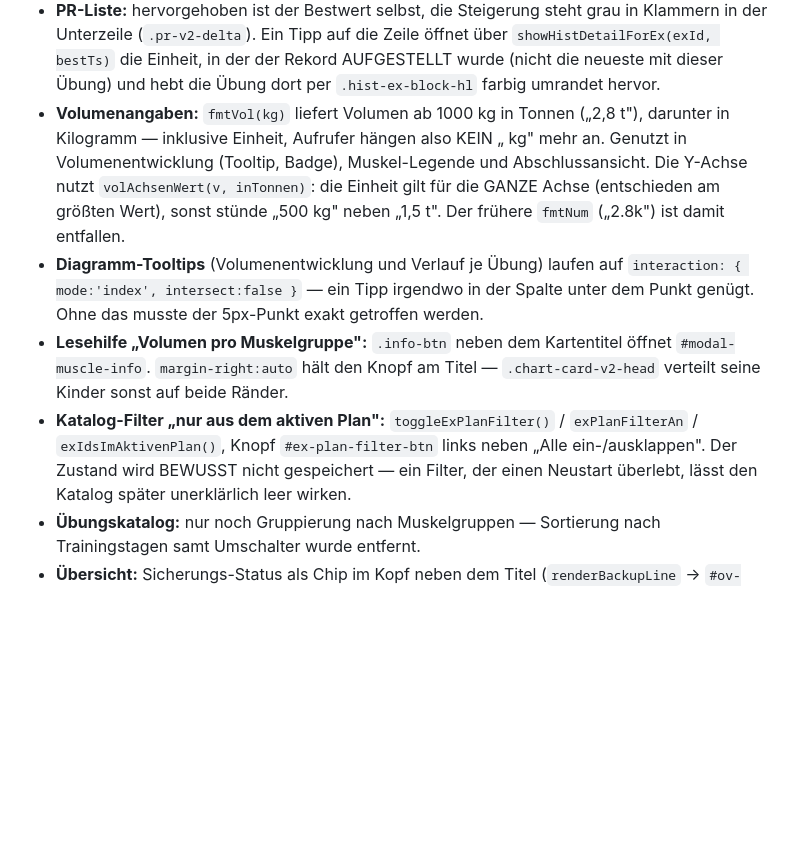
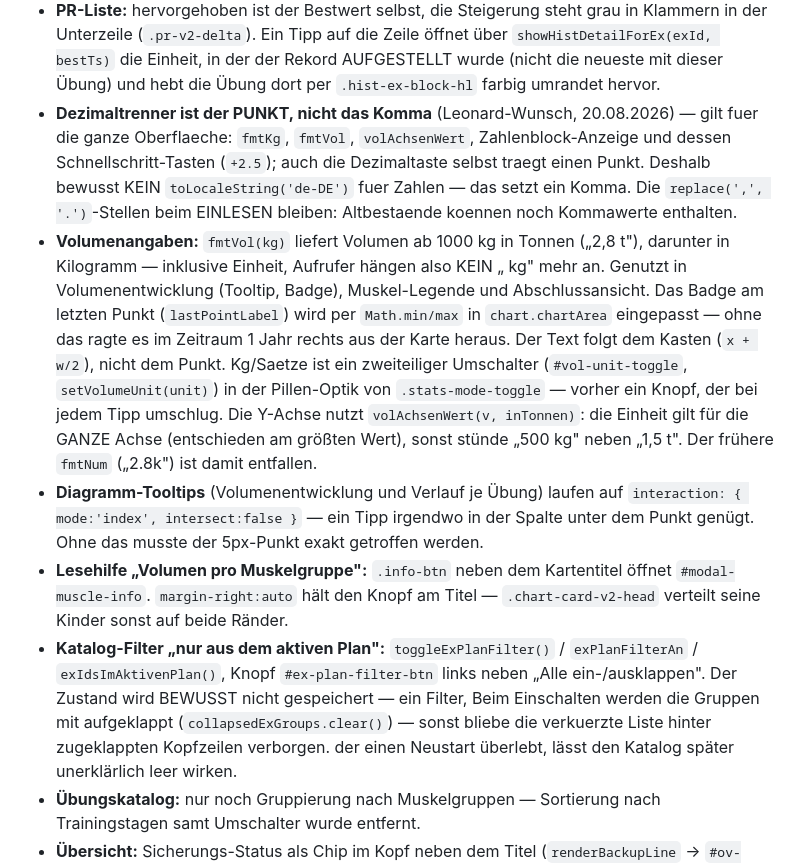
Before and after one commit to lebrongoku-prog/fittrack, a Markdown page: CLAUDE.md, the part around the change. Rendered like a GitHub page; blank space fills up the shorter version.

Commit message:
CLAUDE.md: Dezimaltrenner, Badge-Klemmung und Einheiten-Toggle dokumentiert

```diff
--- a/CLAUDE.md
+++ b/CLAUDE.md
@@ -143,8 +143,16 @@ Nav-Labels: Übersicht · Training · Übungen · Pläne.
 - **PR-Liste:** hervorgehoben ist der Bestwert selbst, die Steigerung steht grau in Klammern in der Unterzeile (`.pr-v2-delta`).
   Ein Tipp auf die Zeile öffnet über `showHistDetailForEx(exId, bestTs)` die Einheit, in der der Rekord AUFGESTELLT wurde (nicht die
   neueste mit dieser Übung) und hebt die Übung dort per `.hist-ex-block-hl` farbig umrandet hervor.
+- **Dezimaltrenner ist der PUNKT, nicht das Komma** (Leonard-Wunsch, 20.08.2026) — gilt fuer die ganze Oberflaeche:
+  `fmtKg`, `fmtVol`, `volAchsenWert`, Zahlenblock-Anzeige und dessen Schnellschritt-Tasten (`+2.5`); auch die Dezimaltaste
+  selbst traegt einen Punkt. Deshalb bewusst KEIN `toLocaleString('de-DE')` fuer Zahlen — das setzt ein Komma.
+  Die `replace(',', '.')`-Stellen beim EINLESEN bleiben: Altbestaende koennen noch Kommawerte enthalten.
 - **Volumenangaben:** `fmtVol(kg)` liefert Volumen ab 1000 kg in Tonnen („2,8 t"), darunter in Kilogramm — inklusive Einheit,
   Aufrufer hängen also KEIN „ kg" mehr an. Genutzt in Volumenentwicklung (Tooltip, Badge), Muskel-Legende und Abschlussansicht.
+  Das Badge am letzten Punkt (`lastPointLabel`) wird per `Math.min/max` in `chart.chartArea` eingepasst — ohne das ragte
+  es im Zeitraum 1 Jahr rechts aus der Karte heraus. Der Text folgt dem Kasten (`x + w/2`), nicht dem Punkt.
+  Kg/Saetze ist ein zweiteiliger Umschalter (`#vol-unit-toggle`, `setVolumeUnit(unit)`) in der Pillen-Optik von
+  `.stats-mode-toggle` — vorher ein Knopf, der bei jedem Tipp umschlug.
   Die Y-Achse nutzt `volAchsenWert(v, inTonnen)`: die Einheit gilt für die GANZE Achse (entschieden am größten Wert),
   sonst stünde „500 kg" neben „1,5 t". Der frühere `fmtNum` („2.8k") ist damit entfallen.
 - **Diagramm-Tooltips** (Volumenentwicklung und Verlauf je Übung) laufen auf `interaction: { mode:'index', intersect:false }` —
@@ -152,7 +160,8 @@ Nav-Labels: Übersicht · Training · Übungen · Pläne.
 - **Lesehilfe „Volumen pro Muskelgruppe":** `.info-btn` neben dem Kartentitel öffnet `#modal-muscle-info`.
   `margin-right:auto` hält den Knopf am Titel — `.chart-card-v2-head` verteilt seine Kinder sonst auf beide Ränder.
 - **Katalog-Filter „nur aus dem aktiven Plan":** `toggleExPlanFilter()` / `exPlanFilterAn` / `exIdsImAktivenPlan()`,
-  Knopf `#ex-plan-filter-btn` links neben „Alle ein-/ausklappen". Der Zustand wird BEWUSST nicht gespeichert — ein Filter,
+  Knopf `#ex-plan-filter-btn` links neben „Alle ein-/ausklappen". Der Zustand wird BEWUSST nicht gespeichert — ein Filter, Beim Einschalten werden die Gruppen mit aufgeklappt
+  (`collapsedExGroups.clear()`) — sonst bliebe die verkuerzte Liste hinter zugeklappten Kopfzeilen verborgen.
   der einen Neustart überlebt, lässt den Katalog später unerklärlich leer wirken.
 - **Übungskatalog:** nur noch Gruppierung nach Muskelgruppen — Sortierung nach Trainingstagen samt Umschalter wurde entfernt.
 - **Übersicht:** Sicherungs-Status als Chip im Kopf neben dem Titel (`renderBackupLine` → `#ov-backup-line` in `.ph-right`, Klasse `.backup-chip`; kurze Texte wegen des knappen Platzes, ausführliche Fassung im `title`-Attribut), Hinweis vor Plan-Ende (`renderPlanEndNotice` + `extendActivePlan`), Wochenserie (`getWeekStreak` → `.ppv-streak`), Einstieg ins freie Training (`startFreeWorkout`, Einheit ohne `planDayId`).
```
